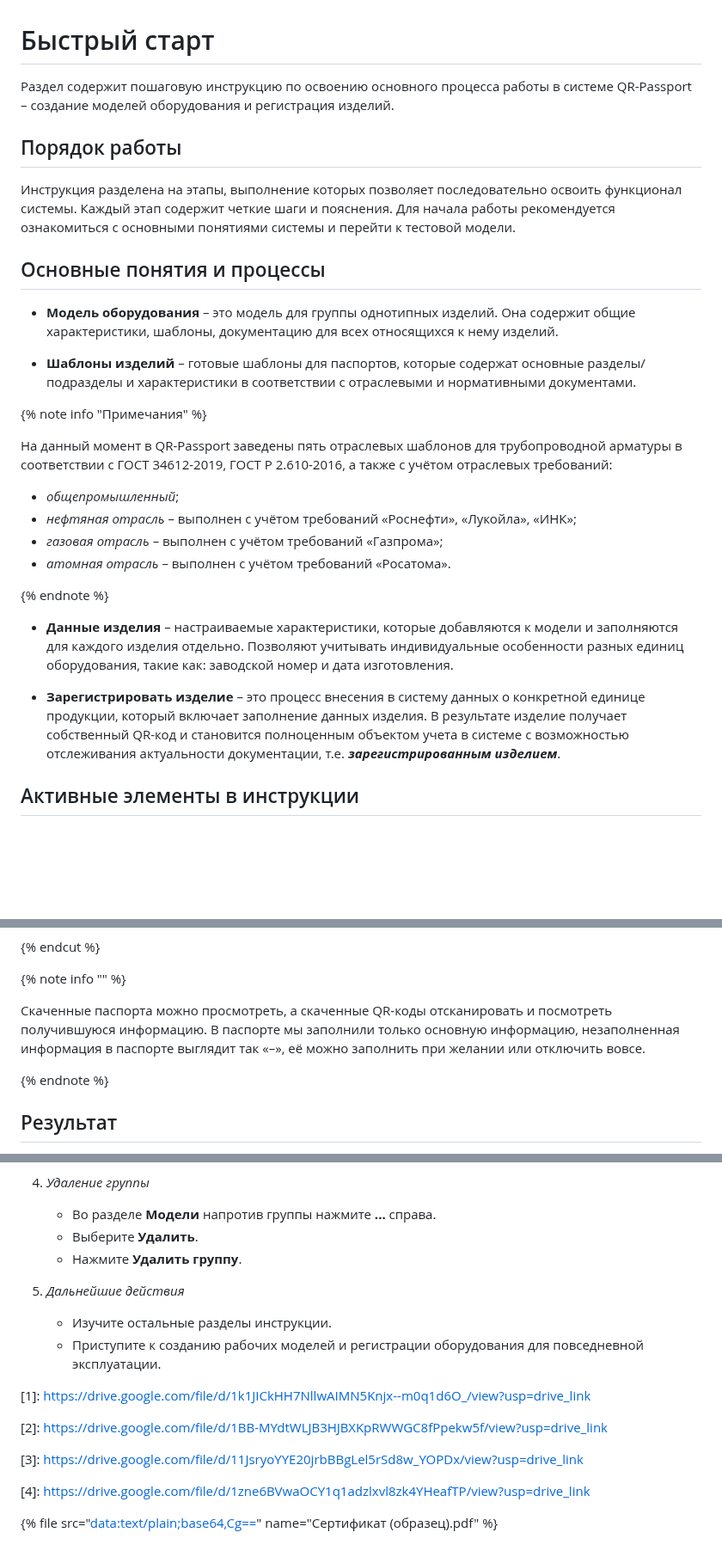
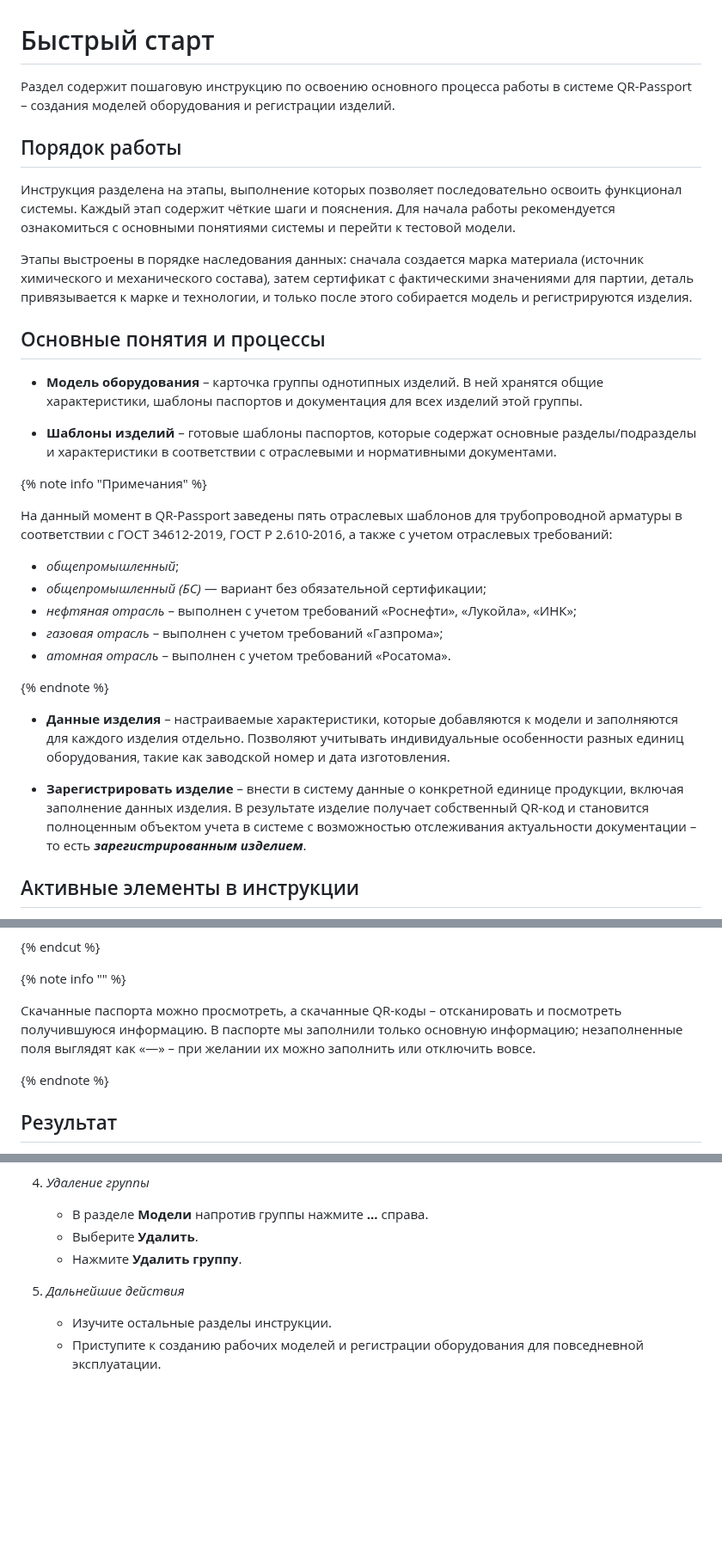
Before and after one commit to InstructionsQR/QR-Passport, a Markdown page: docs/ru/quick_start.md, 3 parts joined by grey strips. Shown at 86% size. GitHub-like rendering; blank space fills up the shorter version.

```diff
--- a/docs/ru/quick_start.md
+++ b/docs/ru/quick_start.md
@@ -1,28 +1,31 @@
 # Быстрый старт
 
-Раздел содержит пошаговую инструкцию по освоению основного процесса работы в системе QR-Passport – создание моделей оборудования и регистрация изделий.
+Раздел содержит пошаговую инструкцию по освоению основного процесса работы в системе QR-Passport – создания моделей оборудования и регистрации изделий.
 
 ## Порядок работы
-Инструкция разделена на этапы, выполнение которых позволяет последовательно освоить функционал системы. Каждый этап содержит четкие шаги и пояснения. Для начала работы рекомендуется ознакомиться с основными понятиями системы и перейти к тестовой модели.
+Инструкция разделена на этапы, выполнение которых позволяет последовательно освоить функционал системы. Каждый этап содержит чёткие шаги и пояснения. Для начала работы рекомендуется ознакомиться с основными понятиями системы и перейти к тестовой модели.
+
+Этапы выстроены в порядке наследования данных: сначала создается марка материала (источник химического и механического состава), затем сертификат с фактическими значениями для партии, деталь привязывается к марке и технологии, и только после этого собирается модель и регистрируются изделия.
 
 ## Основные понятия и процессы
-* **Модель оборудования** –  это модель для группы однотипных изделий. Она содержит общие характеристики, шаблоны, документацию для всех относящихся к нему изделий.
+* **Модель оборудования** –  карточка группы однотипных изделий. В ней хранятся общие характеристики, шаблоны паспортов и документация для всех изделий этой группы.
 
-* **Шаблоны изделий** – готовые шаблоны для паспортов, которые содержат основные разделы/подразделы и характеристики в соответствии с отраслевыми и нормативными документами.
+* **Шаблоны изделий** – готовые шаблоны паспортов, которые содержат основные разделы/подразделы и характеристики в соответствии с отраслевыми и нормативными документами.
 
 {% note info "Примечания" %}
 
-На данный момент в QR-Passport заведены пять отраслевых шаблонов для трубопроводной арматуры в соответствии с ГОСТ 34612-2019, ГОСТ Р 2.610-2016, а также с учётом отраслевых требований:
+На данный момент в QR-Passport заведены пять отраслевых шаблонов для трубопроводной арматуры в соответствии с ГОСТ 34612-2019, ГОСТ Р 2.610-2016, а также с учетом отраслевых требований:
    * _общепромышленный_;
-   * _нефтяная отрасль_ – выполнен с учётом требований «Роснефти», «Лукойла», «ИНК»;
-   * _газовая отрасль_ – выполнен с учётом требований «Газпрома»;
-   * _атомная отрасль_ – выполнен с учётом требований «Росатома».
+   * _общепромышленный (БС)_ — вариант без обязательной сертификации;
+   * _нефтяная отрасль_ – выполнен с учетом требований «Роснефти», «Лукойла», «ИНК»;
+   * _газовая отрасль_ – выполнен с учетом требований «Газпрома»;
+   * _атомная отрасль_ – выполнен с учетом требований «Росатома».
 
 {% endnote %}
 
-* **Данные изделия** – настраиваемые характеристики, которые добавляются к модели и заполняются для каждого изделия отдельно. Позволяют учитывать индивидуальные особенности разных единиц оборудования, такие как: заводской номер и дата изготовления.
+* **Данные изделия** – настраиваемые характеристики, которые добавляются к модели и заполняются для каждого изделия отдельно. Позволяют учитывать индивидуальные особенности разных единиц оборудования, такие как заводской номер и дата изготовления.
 
-* **Зарегистрировать изделие** – это процесс внесения в систему данных о конкретной единице продукции, который включает заполнение данных изделия. В результате изделие получает собственный QR-код и становится полноценным объектом учета в системе с возможностью отслеживания актуальности документации, т.е. **_зарегистрированным изделием_**.
+* **Зарегистрировать изделие** – внести в систему данные о конкретной единице продукции, включая заполнение данных изделия. В результате изделие получает собственный QR-код и становится полноценным объектом учета в системе с возможностью отслеживания актуальности документации – то есть **_зарегистрированным изделием_**.
 
 ## Активные элементы в инструкции
 В инструкции используются активные элементы. Ниже приведены примеры таких элементов и пояснения, как с ними работать.
@@ -243,28 +245,9 @@
 
 {% note info "" %}
 
-Скаченные паспорта можно просмотреть, а скаченные QR-коды отсканировать и посмотреть получившуюся информацию. В паспорте мы заполнили только основную информацию, незаполненная информация в паспорте выглядит так «–», её можно заполнить при желании или отключить вовсе.
+Скачанные паспорта можно просмотреть, а скачанные QR-коды – отсканировать и посмотреть получившуюся информацию. В паспорте мы заполнили только основную информацию; незаполненные поля выглядят как «—» – при желании их можно заполнить или отключить вовсе.
 
 {% endnote %}
-
-
-<!--{% note info "" %}
-
-Подробнее о скачивании QR-кодов см. [скачивание паспорта/паспортов](equipment/registered_products.md#skachivanie-pasporta/pasportov).
-
-{% endnote %} -->
-
-<!--{% note info "" %}
-
-Для **PN** необходимо указывать единицу измерения: МПа или кгс/см².
-
-{% endnote %}
-
-{% note info "" %}
-
-Подробнее о регистрации изделий см. [регистрация изделий](equipment/models.md#registraciya-izdeliya).
-
-{% endnote %} -->
 
 ## Результат
 
@@ -292,7 +275,7 @@
    - Нажмите **Удалить модель**.
 
 4. _Удаление группы_
-    - Во разделе **Модели** напротив группы нажмите **...** справа.
+    - В разделе **Модели** напротив группы нажмите **...** справа.
     - Выберите **Удалить**.
     - Нажмите **Удалить группу**.
 
@@ -300,13 +283,14 @@
     - Изучите остальные разделы инструкции.
     - Приступите к созданию рабочих моделей и регистрации оборудования для повседневной эксплуатации.
 
-[1]: https://drive.google.com/file/d/1k1JICkHH7NllwAIMN5Knjx--m0q1d6O_/view?usp=drive_link <!--Сертификат-->
 
-[2]: https://drive.google.com/file/d/1BB-MYdtWLJB3HJBXKpRWWGC8fPpekw5f/view?usp=drive_link <!--РЭ-->
+<!--[1]: https://drive.google.com/file/d/1k1JICkHH7NllwAIMN5Knjx--m0q1d6O_/view?usp=drive_link <!--Сертификат-->
 
-[3]: https://drive.google.com/file/d/11JsryoYYE20jrbBBgLel5rSd8w_YOPDx/view?usp=drive_link <!--Внешний вид-->
+<!--[2]: https://drive.google.com/file/d/1BB-MYdtWLJB3HJBXKpRWWGC8fPpekw5f/view?usp=drive_link <!--РЭ-->
 
-[4]: https://drive.google.com/file/d/1zne6BVwaOCY1q1adzlxvl8zk4YHeafTP/view?usp=drive_link <!--Лого-->
+<!--[3]: https://drive.google.com/file/d/11JsryoYYE20jrbBBgLel5rSd8w_YOPDx/view?usp=drive_link <!--Внешний вид-->
+
+<!--[4]: https://drive.google.com/file/d/1zne6BVwaOCY1q1adzlxvl8zk4YHeafTP/view?usp=drive_link <!--Лого-->
 
 
-{% file src="[data:text/plain;base64,Cg==](https://drive.google.com/file/d/1k1JICkHH7NllwAIMN5Knjx--m0q1d6O_/view?usp=drive_link)" name="Сертификат (образец).pdf" %}
+<!--{% file src="[data:text/plain;base64,Cg==](https://drive.google.com/file/d/1k1JICkHH7NllwAIMN5Knjx--m0q1d6O_/view?usp=drive_link)" name="Сертификат (образец).pdf" %}-->
```
Also changed, not shown: other parts of docs/ru/quick_start.md (+20 -21 lines), docs/ru/updates.md (+3 -1 lines), docs/ru/_images/updates_1.png.
